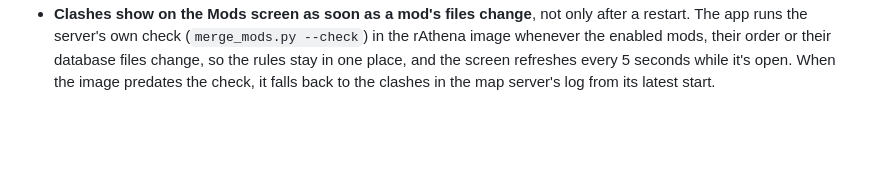
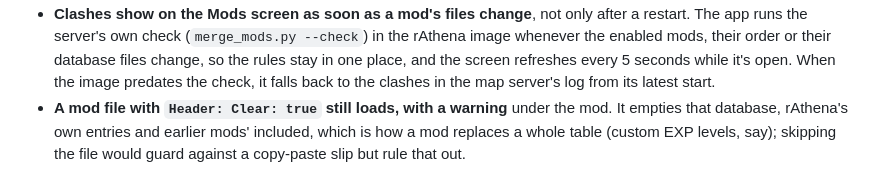
Before and after one commit to akreao/rag-wrapper, a Markdown page: docs/decisions/mods-folder.md, the part around the change. Drawn GitHub-style; blank space fills up the shorter version.

Commit message:
Record the Header: Clear review answer
Co-Authored-By: Claude Opus 5.5 (1M context) <noreply@anthropic.com>
Claude-Session: https://claude.ai/code/session_012aGqabNZa5MSdVCGzZg6PN

```diff
--- a/docs/decisions/mods-folder.md
+++ b/docs/decisions/mods-folder.md
@@ -41,3 +41,4 @@ Questions asked about the finished feature (PR #24), one at a time.
 
 - **Two mods adding the same drop to a monster give it once, not twice.** rAthena rolls every drop on its own, so a second copy doesn't dilute the others, but it doubles the item's chance and takes a second of the monster's 10 drop slots, which neither mod meant. Built in the follow-up PR.
 - **Clashes show on the Mods screen as soon as a mod's files change**, not only after a restart. The app runs the server's own check (`merge_mods.py --check`) in the rAthena image whenever the enabled mods, their order or their database files change, so the rules stay in one place, and the screen refreshes every 5 seconds while it's open. When the image predates the check, it falls back to the clashes in the map server's log from its latest start.
+- **A mod file with `Header: Clear: true` still loads, with a warning** under the mod. It empties that database, rAthena's own entries and earlier mods' included, which is how a mod replaces a whole table (custom EXP levels, say); skipping the file would guard against a copy-paste slip but rule that out.
```
